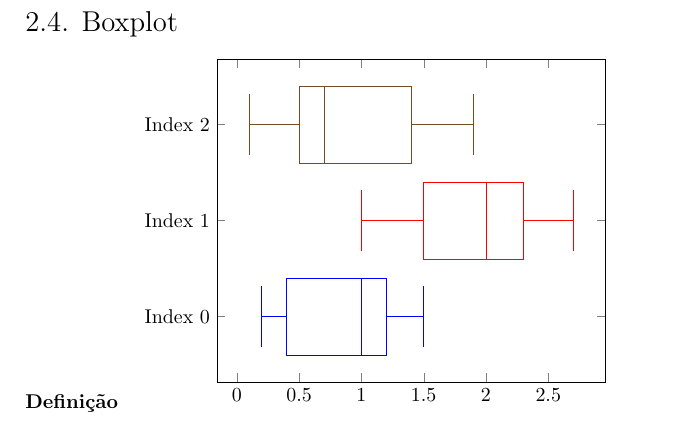
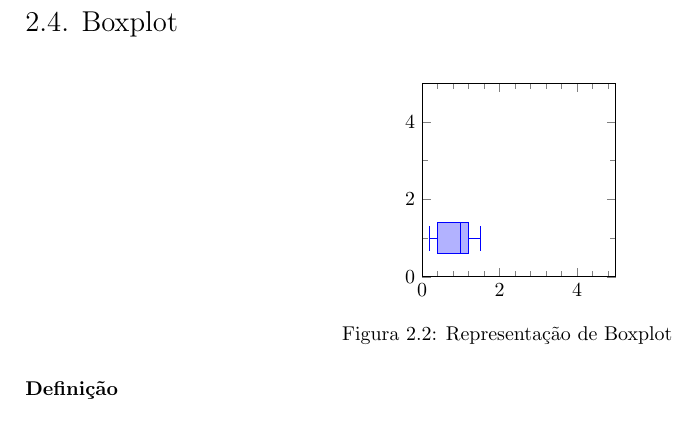
Before and after one commit to tr0fin0/classes_unicamp, a LaTeX document (me414/me414.tex): part of page 7 of 11, cut so that both start at the same text. Compiled offline with pdfLaTeX.

Commit message:
🚧 Add Boxplot picture

```diff
--- a/me414/me414.tex
+++ b/me414/me414.tex
@@ -475,11 +475,22 @@
 
         \subsection{Boxplot}
             \paragraph{Definição}
+                \begin{figure}[H]
+                    \centering
                     \begin{tikzpicture}
                         \begin{axis}
                             [
-                  ytick={1,2,3},
-                  yticklabels={Index 0, Index 1, Index 2},
+                                xmin = 0,
+                                xmax = 5,
+                                ymin = 0,
+                                ymax = 5,
+                                minor x tick num = 4,
+                                minor y tick num = 1,
+                                area style,
+                                width  = 5cm,
+                                height = 5cm,
+                                %ylabel = {Frequência},
+                                %xlabel = {Quantidade},
                             ]
                           \addplot+[
                           boxplot prepared={
@@ -490,26 +501,10 @@
                             lower whisker=0.2
                           },
                           ] coordinates {};
-                  \addplot+[
-                  boxplot prepared={
-                    median=2,
-                    upper quartile=2.3,
-                    lower quartile=1.5,
-                    upper whisker=2.7,
-                    lower whisker=1
-                  },
-                  ] coordinates {};
-                  \addplot+[
-                  boxplot prepared={
-                    median=0.7,
-                    upper quartile=1.4,
-                    lower quartile=0.5,
-                    upper whisker=1.9,
-                    lower whisker=0.1
-                  },
-                  ] coordinates {};
                         \end{axis}
                     \end{tikzpicture}
+                    \caption{Representação de Boxplot}
+                \end{figure}
 \newpage
 
     \section{Análise Combinatória}
```
Lines whose indentation alone changed are shown as unchanged.
